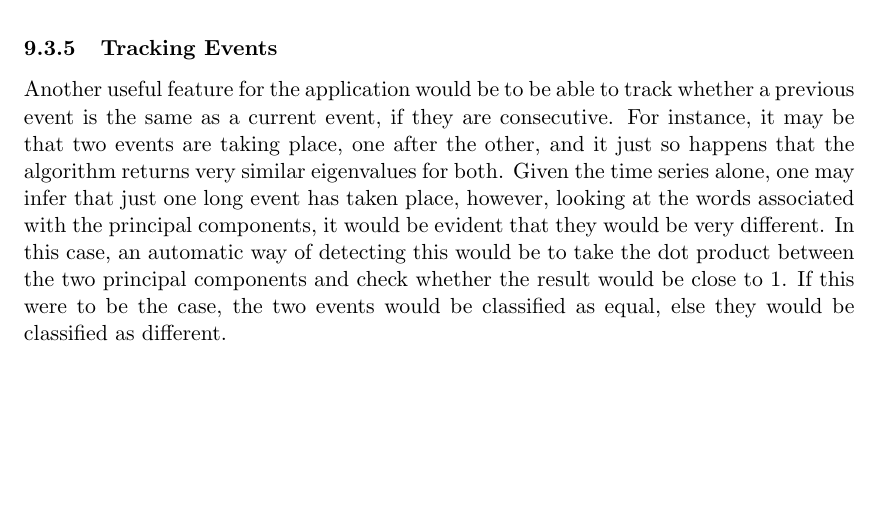
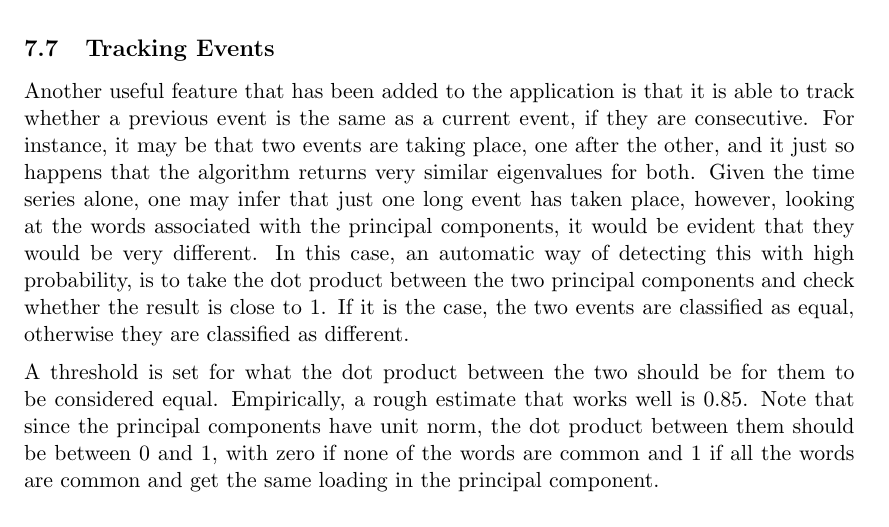
Before and after one commit to theopavlakou/twitteranalysis, a LaTeX document (report/InterimReport.tex): part of page 55 of 60 before the commit and part of page 52 of 61 after it, cut so that both start at the same text, the shorter picture padded with empty space. Compiled offline with pdfLaTeX.

Commit message:
Tracking events has been added

```diff
--- a/report/InterimReport.tex
+++ b/report/InterimReport.tex
@@ -1466,7 +1466,10 @@ want, until, watch, days, flash, flood, issued, \st{college}, \st{state}, \st{mo
 \end{table}
 
 %TODO Show that the parameters in this case are not optimal and show that there are differences in the scale of the data
-
+\subsection{Tracking Events}
+Another useful feature that has been added to the application is that it is able to track whether a previous event is the same as a current event, if they are consecutive. For instance, it may be that two events are taking place, one after the other, and it just so happens that the algorithm returns very similar eigenvalues for both. Given the time series alone, one may infer that just one long event has taken place, however, looking at the words associated with the principal components, it would be evident that they would be very different. In this case, an automatic way of detecting this with high probability, is to take the dot product between the two principal components and check whether the result is close to 1. If it is the case, the two events are classified as equal, otherwise they are classified as different.
+
+A threshold is set for what the dot product between the two should be for them to be considered equal. Empirically, a rough estimate that works well is 0.85. Note that since the principal components have unit norm, the dot product between them should be between 0 and 1, with zero if none of the words are common and 1 if all the words are common and get the same loading in the principal component.
 \subsection{Increasing the Performance of the Algorithm}
 %TODO Maybe do this also with the permutation matrix
 \subsubsection{Building the Co-occurrence Matrix $\covmat$}
@@ -1577,10 +1580,6 @@ Something else that could be used for classification purposes could be the geoco
 
 Other parameters included in the JSON returned by the Streaming API of Twitter could also be used as features.
 
-\subsubsection{Tracking Events}
-%TODO Check this
-Another useful feature for the application would be to be able to track whether a previous event is the same as a current event, if they are consecutive. For instance, it may be that two events are taking place, one after the other, and it just so happens that the algorithm returns very similar eigenvalues for both. Given the time series alone, one may infer that just one long event has taken place, however, looking at the words associated with the principal components, it would be evident that they would be very different. In this case, an automatic way of detecting this would be to take the dot product between the two principal components and check whether the result would be close to 1. If this were to be the case, the two events would be classified as equal, else they would be classified as different.
-
 \subsection{Calculating Multiple Principal Components Per Iteration}
 In this application only the first principal component is calculated, however, this could quite easily be extended to calculate more than one. This may find events that happen simultaneously, but in which one event overpowers the other.
 
```
Also changed, not shown: report/InterimReport.tex (3 more changed lines).
